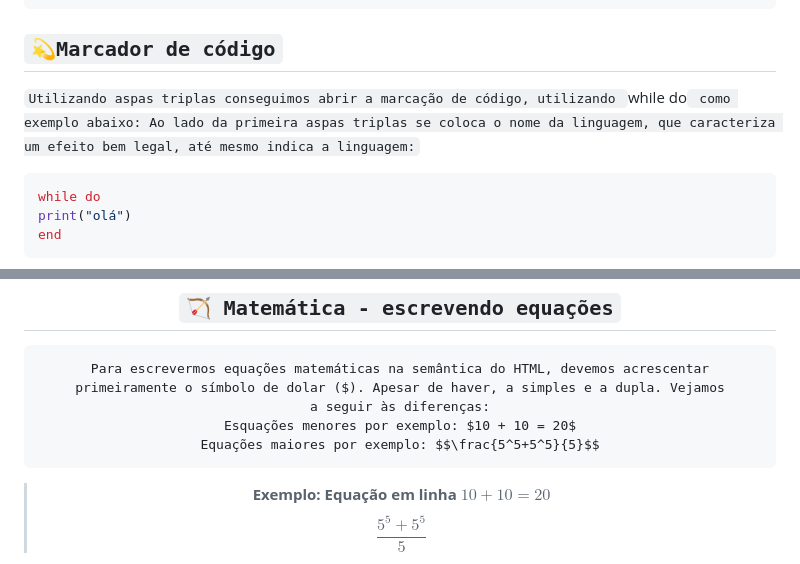
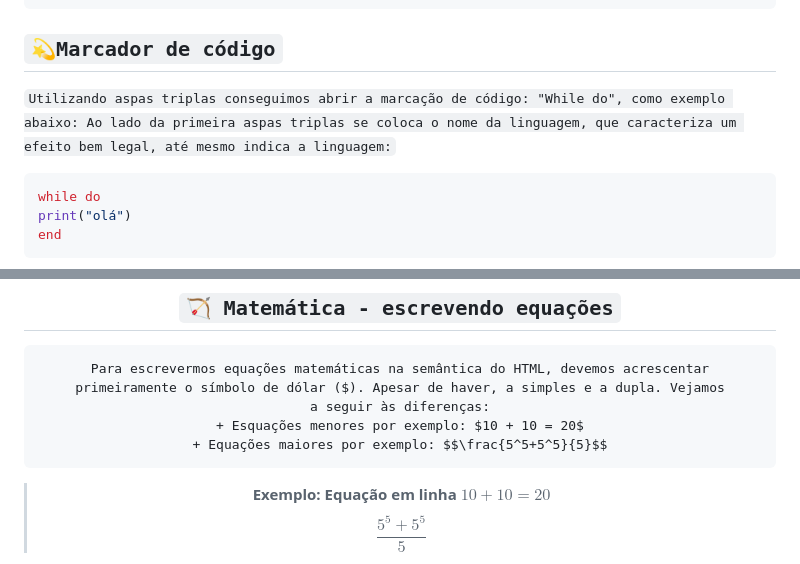
Before and after one commit to WillTechWork/HTML-SEMANTICA, a Markdown page: README.md, 2 parts joined by grey strips. GitHub-like rendering.

````diff
--- a/README.md
+++ b/README.md
@@ -43,7 +43,7 @@ Texto __combinado__ com *underline* e asterico.
 
  ## `💫Marcador de código`
 
-`Utilizando aspas triplas conseguimos abrir a marcação de código, utilizando `while do` como exemplo abaixo:
+`Utilizando aspas triplas conseguimos abrir a marcação de código: "While do", como exemplo abaixo:
 Ao lado da primeira aspas triplas se coloca o nome da linguagem, que caracteriza um efeito bem legal, até mesmo indica a linguagem:`
 
 ```javascript
@@ -135,10 +135,10 @@ function selecionaElemento() {
 ## `🏹 Matemática - escrevendo equações`
 ```
 Para escrevermos equações matemáticas na semântica do HTML, devemos acrescentar
-primeiramente o símbolo de dolar ($). Apesar de haver, a simples e a dupla. Vejamos
+primeiramente o símbolo de dólar ($). Apesar de haver, a simples e a dupla. Vejamos
 a seguir às diferenças:
-Esquações menores por exemplo: $10 + 10 = 20$
-Equações maiores por exemplo: $$\frac{5^5+5^5}{5}$$
++ Esquações menores por exemplo: $10 + 10 = 20$
++ Equações maiores por exemplo: $$\frac{5^5+5^5}{5}$$
 ```
 > **Exemplo: Equação em linha**
 $10 + 10 = 20$
````
